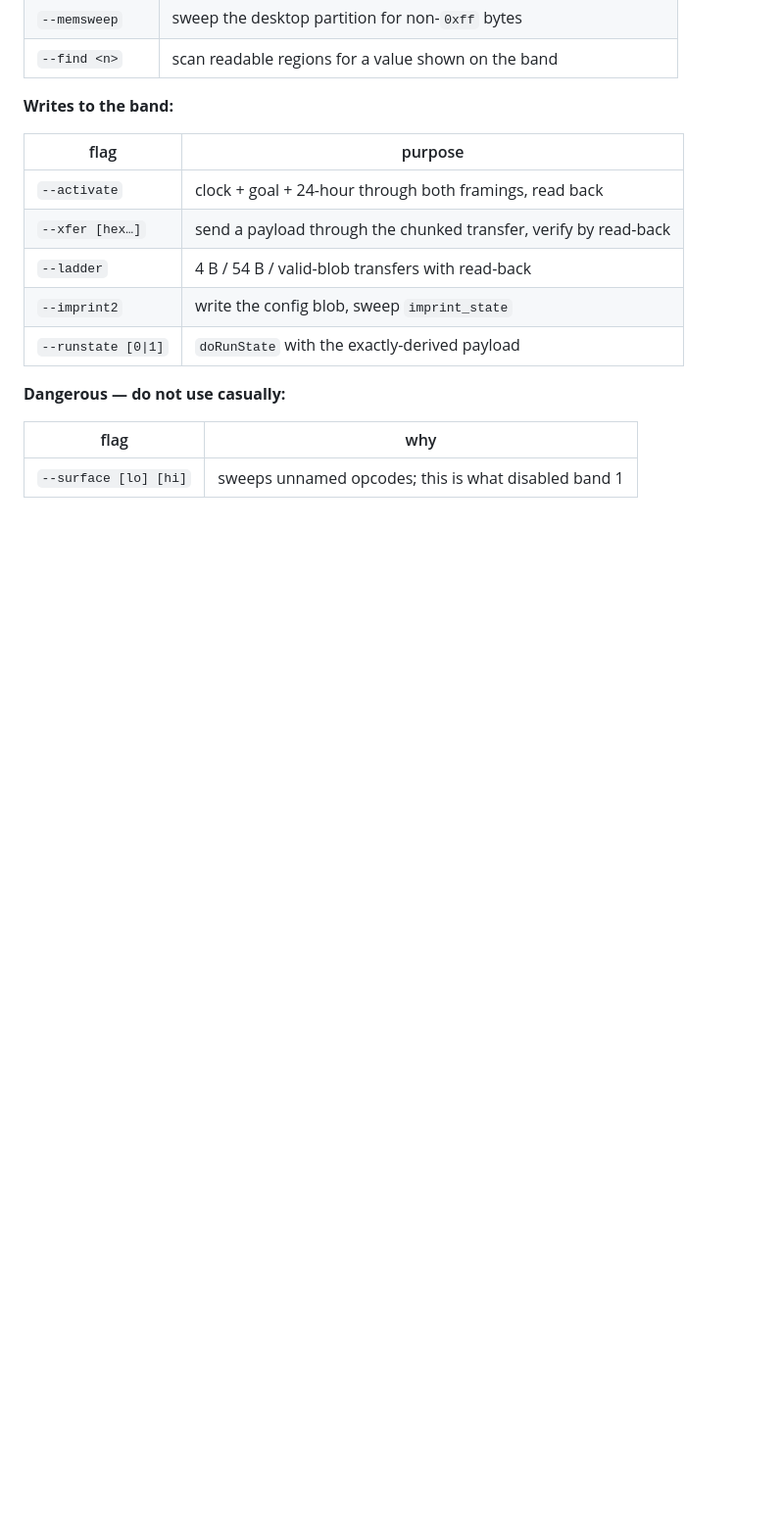
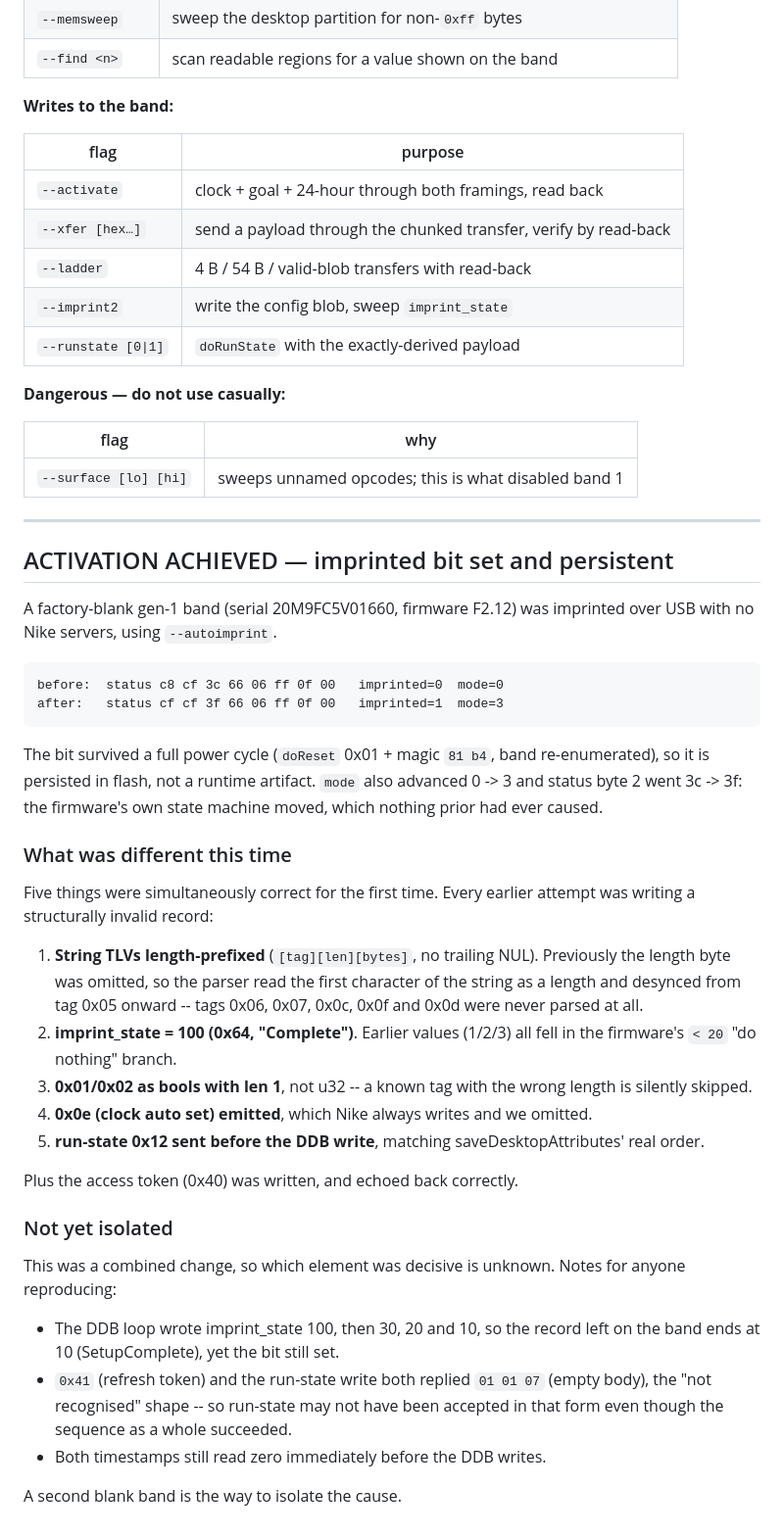
Before and after one commit to thomasmead-alt/fuelband, a Markdown page: tools/PROTOCOL.md, the part around the change. Shown at 98% size. GitHub-like rendering; blank space fills up the shorter version.

Commit message:
ACTIVATION ACHIEVED: imprinted bit set and survives power cycle
A factory-blank gen-1 band (F2.12) was imprinted over USB with no Nike
servers via --autoimprint. Status c8 -> cf: imprinted 0 -> 1, mode 0 -> 3,
byte2 3c -> 3f. The bit persisted across a doReset power cycle and
re-enumeration, so it is in flash, not runtime state.

Five things were correct simultaneously for the first time (length-prefixed
string TLVs, imprint_state=100, bools with len 1, the 0x0e clock-auto-set
tag, and run-state 0x12 before the DDB write) -- every earlier attempt wrote
a structurally invalid record. Which element was decisive is not yet
isolated; documented the caveats for reproduction.

````diff
--- a/tools/PROTOCOL.md
+++ b/tools/PROTOCOL.md
@@ -522,3 +522,52 @@ Both answer the same question: **what performs activation on F2.12?**
 | flag | why |
 |---|---|
 | `--surface [lo] [hi]` | sweeps unnamed opcodes; this is what disabled band 1 |
+
+---
+
+## ACTIVATION ACHIEVED — imprinted bit set and persistent
+
+A factory-blank gen-1 band (serial 20M9FC5V01660, firmware F2.12) was imprinted
+over USB with no Nike servers, using `--autoimprint`.
+
+```
+before:  status c8 cf 3c 66 06 ff 0f 00   imprinted=0  mode=0
+after:   status cf cf 3f 66 06 ff 0f 00   imprinted=1  mode=3
+```
+
+The bit survived a full power cycle (`doReset` 0x01 + magic `81 b4`, band
+re-enumerated), so it is persisted in flash, not a runtime artifact. `mode` also
+advanced 0 -> 3 and status byte 2 went 3c -> 3f: the firmware's own state
+machine moved, which nothing prior had ever caused.
+
+### What was different this time
+
+Five things were simultaneously correct for the first time. Every earlier attempt
+was writing a structurally invalid record:
+
+1. **String TLVs length-prefixed** (`[tag][len][bytes]`, no trailing NUL).
+   Previously the length byte was omitted, so the parser read the first character
+   of the string as a length and desynced from tag 0x05 onward -- tags 0x06, 0x07,
+   0x0c, 0x0f and 0x0d were never parsed at all.
+2. **imprint_state = 100 (0x64, "Complete")**. Earlier values (1/2/3) all fell in
+   the firmware's `< 20` "do nothing" branch.
+3. **0x01/0x02 as bools with len 1**, not u32 -- a known tag with the wrong
+   length is silently skipped.
+4. **0x0e (clock auto set) emitted**, which Nike always writes and we omitted.
+5. **run-state 0x12 sent before the DDB write**, matching saveDesktopAttributes'
+   real order.
+
+Plus the access token (0x40) was written, and echoed back correctly.
+
+### Not yet isolated
+
+This was a combined change, so which element was decisive is unknown. Notes for
+anyone reproducing:
+- The DDB loop wrote imprint_state 100, then 30, 20 and 10, so the record left on
+  the band ends at 10 (SetupComplete), yet the bit still set.
+- `0x41` (refresh token) and the run-state write both replied `01 01 07` (empty
+  body), the "not recognised" shape -- so run-state may not have been accepted in
+  that form even though the sequence as a whole succeeded.
+- Both timestamps still read zero immediately before the DDB writes.
+
+A second blank band is the way to isolate the cause.
````
